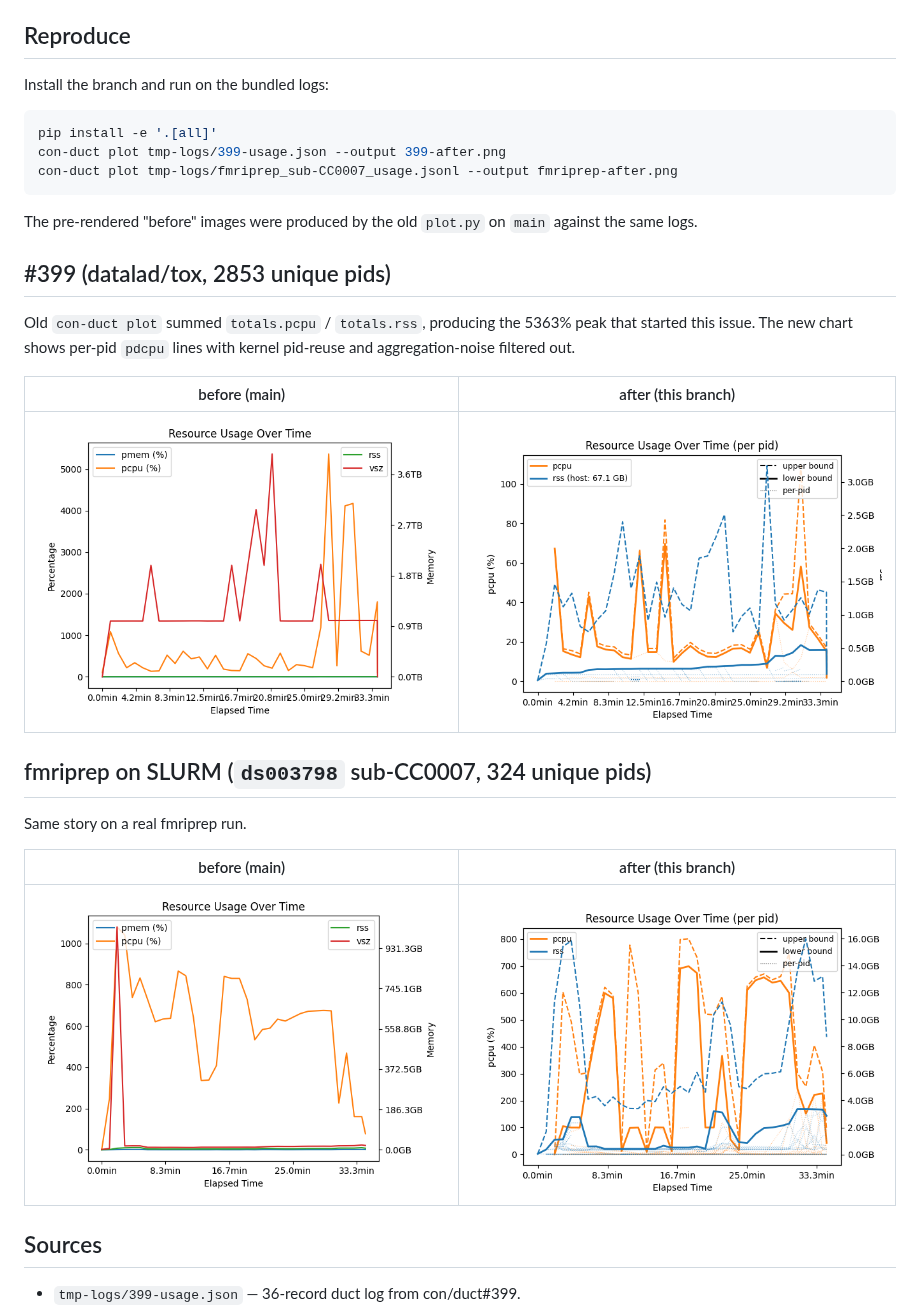
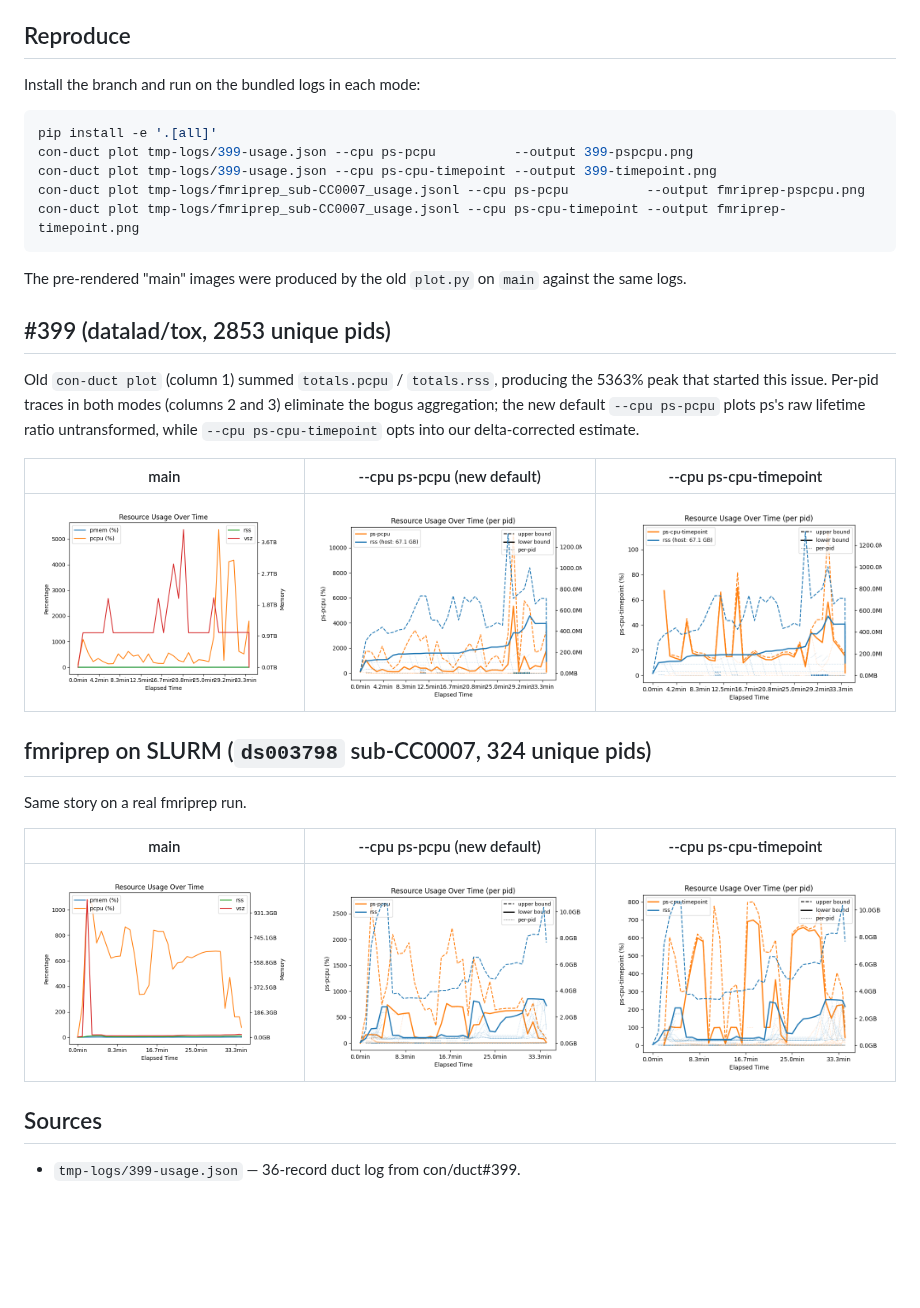
Before and after one commit to con/duct, a Markdown page: tmp-plot-demo.md, the part around the change. GitHub-like rendering; pictures changed too: tmp-images/00_399_after.png (deleted), tmp-images/00_399_pspcpu.png (added), tmp-images/00_399_timepoint.png (added); blank space fills up the shorter version.

Commit message:
REVERT ME: re-render demo PNGs in 3-column (main / ps-pcpu / ps-cpu-timepoint) layout
Adds --cpu ps-pcpu and --cpu ps-cpu-timepoint columns alongside the
original main rendering for both #399 and the fmriprep dataset.
Drops the now-superseded _after.png files. tmp-plot-demo.md updated
with the new 3-column tables and matching reproduce commands.

The ps-pcpu column intentionally shows the loose phantom-coexistence
upper bound (~11k% on #399 record 28 vs main's 5363%); we'll use
this as the visual case for dropping the sum envelope in ps-pcpu
mode in a follow-up commit.

````diff
--- a/tmp-plot-demo.md
+++ b/tmp-plot-demo.md
@@ -9,35 +9,39 @@ equivalent) before the PR is marked ready.
 
 ## Reproduce
 
-Install the branch and run on the bundled logs:
+Install the branch and run on the bundled logs in each mode:
 
 ```sh
 pip install -e '.[all]'
-con-duct plot tmp-logs/399-usage.json --output 399-after.png
-con-duct plot tmp-logs/fmriprep_sub-CC0007_usage.jsonl --output fmriprep-after.png
+con-duct plot tmp-logs/399-usage.json --cpu ps-pcpu          --output 399-pspcpu.png
+con-duct plot tmp-logs/399-usage.json --cpu ps-cpu-timepoint --output 399-timepoint.png
+con-duct plot tmp-logs/fmriprep_sub-CC0007_usage.jsonl --cpu ps-pcpu          --output fmriprep-pspcpu.png
+con-duct plot tmp-logs/fmriprep_sub-CC0007_usage.jsonl --cpu ps-cpu-timepoint --output fmriprep-timepoint.png
 ```
 
-The pre-rendered "before" images were produced by the old `plot.py`
+The pre-rendered "main" images were produced by the old `plot.py`
 on `main` against the same logs.
 
 ## #399 (datalad/tox, 2853 unique pids)
 
-Old `con-duct plot` summed `totals.pcpu` / `totals.rss`, producing
-the 5363% peak that started this issue. The new chart shows per-pid
-`pdcpu` lines with kernel pid-reuse and aggregation-noise filtered
-out.
+Old `con-duct plot` (column 1) summed `totals.pcpu` / `totals.rss`,
+producing the 5363% peak that started this issue. Per-pid traces in
+both modes (columns 2 and 3) eliminate the bogus aggregation; the
+new default `--cpu ps-pcpu` plots ps's raw lifetime ratio
+untransformed, while `--cpu ps-cpu-timepoint` opts into our
+delta-corrected estimate.
 
-| before (main) | after (this branch) |
-|---|---|
-| ![#399 before](tmp-images/00_399_before.png) | ![#399 after](tmp-images/00_399_after.png) |
+| main | --cpu ps-pcpu (new default) | --cpu ps-cpu-timepoint |
+|---|---|---|
+| ![#399 main](tmp-images/00_399_before.png) | ![#399 ps-pcpu](tmp-images/00_399_pspcpu.png) | ![#399 ps-cpu-timepoint](tmp-images/00_399_timepoint.png) |
 
 ## fmriprep on SLURM (`ds003798` sub-CC0007, 324 unique pids)
 
 Same story on a real fmriprep run.
 
-| before (main) | after (this branch) |
-|---|---|
-| ![fmriprep before](tmp-images/00_fmriprep_before.png) | ![fmriprep after](tmp-images/00_fmriprep_after.png) |
+| main | --cpu ps-pcpu (new default) | --cpu ps-cpu-timepoint |
+|---|---|---|
+| ![fmriprep main](tmp-images/00_fmriprep_before.png) | ![fmriprep ps-pcpu](tmp-images/00_fmriprep_pspcpu.png) | ![fmriprep ps-cpu-timepoint](tmp-images/00_fmriprep_timepoint.png) |
 
 ## Sources
 
````
